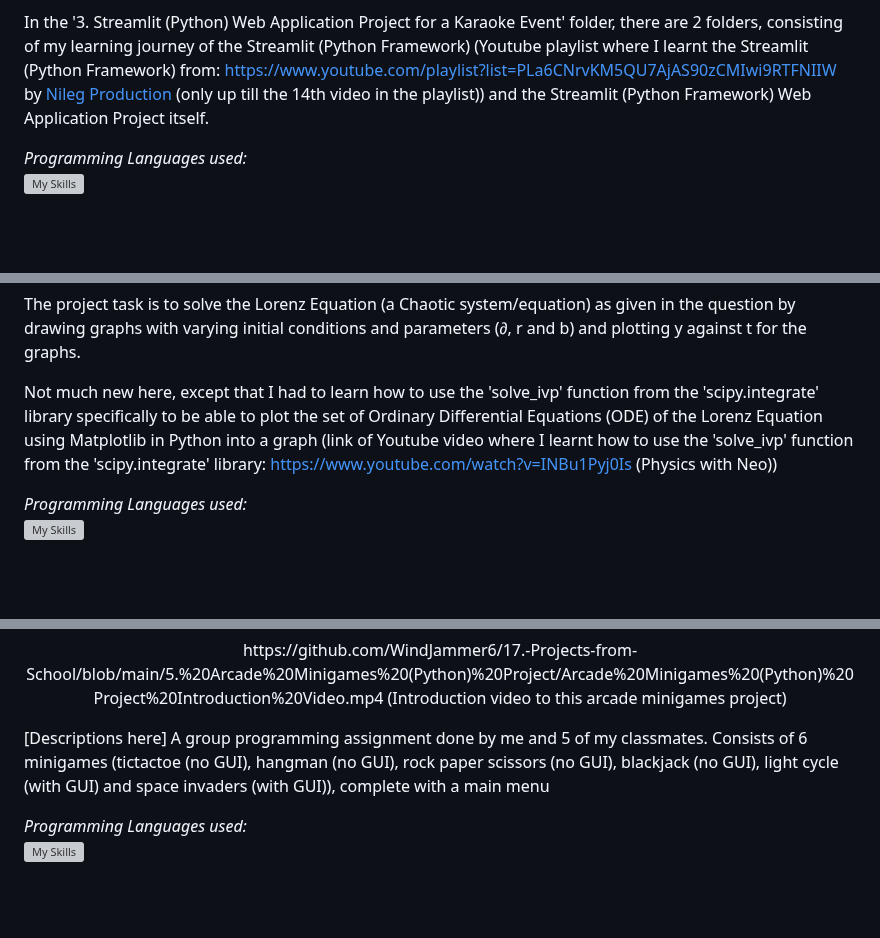
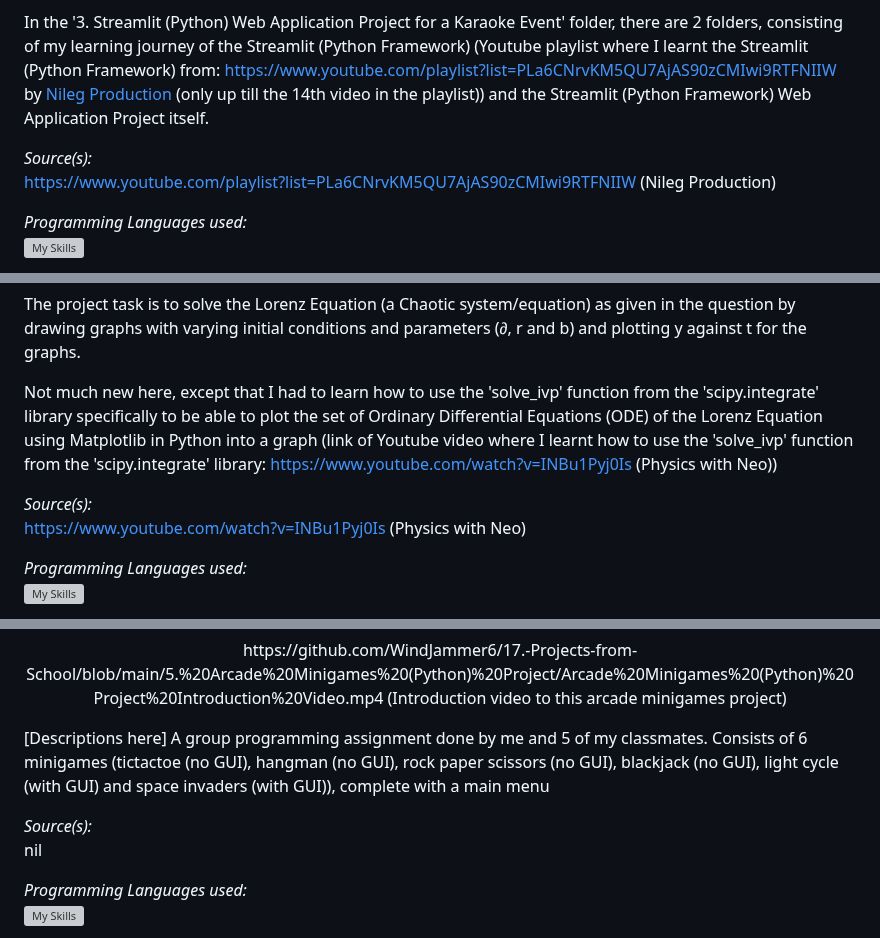
Before and after one commit to WindJammer6/17.-Mini-Projects-from-School, a Markdown page: README.md, 3 parts joined by grey strips. Rendered like a GitHub page; blank space fills up the shorter version; grey boxes are pictures that could not be loaded.

```diff
--- a/README.md
+++ b/README.md
@@ -67,6 +67,9 @@ In the '2. Parametric Design Project with Rhinoceros and Grasshopper' folder, th
 The project task is to create a supporting technology project to support a Karaoke Event organised by the school student leadership committee. The technology project I have decided to create is a Web Application using Streamlit (Python Framework) where users can submit their name and song choice via a Streamlit (Python) website link, which will then be added into a database, where another Streamlit (Python) website will draw the data from to display the song queue on a projected screen to show whoever is the next singer and their song choice during the Karaoke Event.
 
 In the '3. Streamlit (Python) Web Application Project for a Karaoke Event' folder, there are 2 folders, consisting of my learning journey of the Streamlit (Python Framework) (Youtube playlist where I learnt the Streamlit (Python Framework) from: https://www.youtube.com/playlist?list=PLa6CNrvKM5QU7AjAS90zCMIwi9RTFNIIW by [Nileg Production](https://www.youtube.com/@nilegproduction) (only up till the 14th video in the playlist)) and the Streamlit (Python Framework) Web Application Project itself.
+
+*Source(s):*
+https://www.youtube.com/playlist?list=PLa6CNrvKM5QU7AjAS90zCMIwi9RTFNIIW (Nileg Production)
 
 *Programming Languages used:*
 [![My Skills](https://skillicons.dev/icons?i=python)](https://skillicons.dev)
@@ -139,6 +142,9 @@ The project task is to solve the Lorenz Equation (a Chaotic system/equation) as
 
 Not much new here, except that I had to learn how to use the 'solve_ivp' function from the 'scipy.integrate' library specifically to be able to plot the set of Ordinary Differential Equations (ODE) of the Lorenz Equation using Matplotlib in Python into a graph (link of Youtube video where I learnt how to use the 'solve_ivp' function from the 'scipy.integrate' library: https://www.youtube.com/watch?v=INBu1Pyj0Is (Physics with Neo))
 
+*Source(s):*
+https://www.youtube.com/watch?v=INBu1Pyj0Is (Physics with Neo)
+
 *Programming Languages used:*
 [![My Skills](https://skillicons.dev/icons?i=python)](https://skillicons.dev)
 
@@ -155,6 +161,9 @@ nil
 
 [Descriptions here] A group programming assignment done by me and 5 of my classmates. Consists of 6 minigames (tictactoe (no GUI), hangman (no GUI), rock paper scissors (no GUI), blackjack (no GUI), light cycle (with GUI) and space invaders (with GUI)), complete with a main menu
 
+*Source(s):*
+nil
+
 *Programming Languages used:*
 [![My Skills](https://skillicons.dev/icons?i=python)](https://skillicons.dev)
 
```
